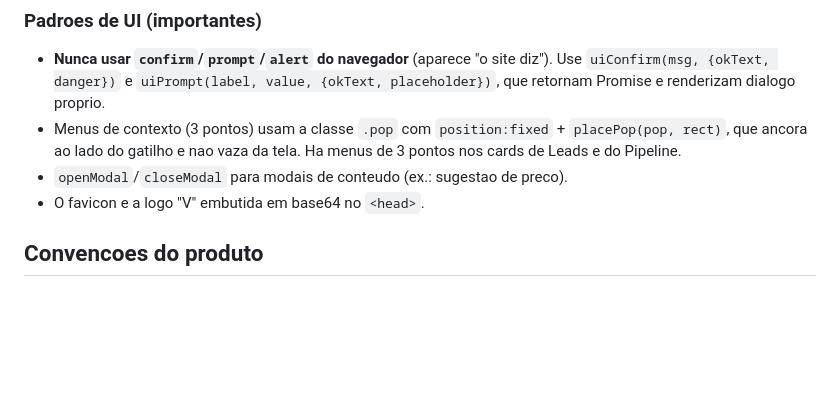
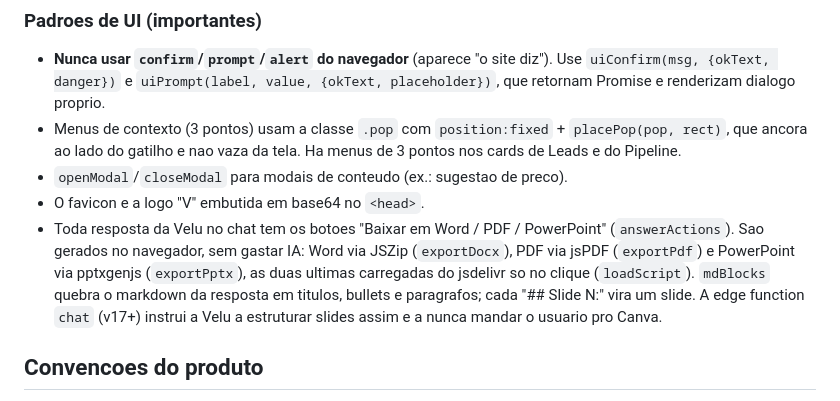
Before and after one commit to luizduarte-ship-it/velu, a Markdown page: CLAUDE.md, the part around the change. Drawn GitHub-style; blank space fills up the shorter version.

Commit message:
CLAUDE.md: documenta exportacao Word/PDF/PowerPoint
Co-Authored-By: Claude Fable 5.1 <noreply@anthropic.com>
Claude-Session: https://claude.ai/code/session_01W6EhVSucJURaMLhu3M2hD6

```diff
--- a/CLAUDE.md
+++ b/CLAUDE.md
@@ -110,6 +110,13 @@ done, due_date; RLS por company_id; view "Tarefas" na aba Comercial).
   menus de 3 pontos nos cards de Leads e do Pipeline.
 - `openModal`/`closeModal` para modais de conteudo (ex.: sugestao de preco).
 - O favicon e a logo "V" embutida em base64 no `<head>`.
+- Toda resposta da Velu no chat tem os botoes "Baixar em Word / PDF / PowerPoint"
+  (`answerActions`). Sao gerados no navegador, sem gastar IA: Word via JSZip
+  (`exportDocx`), PDF via jsPDF (`exportPdf`) e PowerPoint via pptxgenjs
+  (`exportPptx`), as duas ultimas carregadas do jsdelivr so no clique
+  (`loadScript`). `mdBlocks` quebra o markdown da resposta em titulos, bullets e
+  paragrafos; cada "## Slide N:" vira um slide. A edge function `chat` (v17+)
+  instrui a Velu a estruturar slides assim e a nunca mandar o usuario pro Canva.
 
 ## Convencoes do produto
 - Tudo em portugues do Brasil.
```
